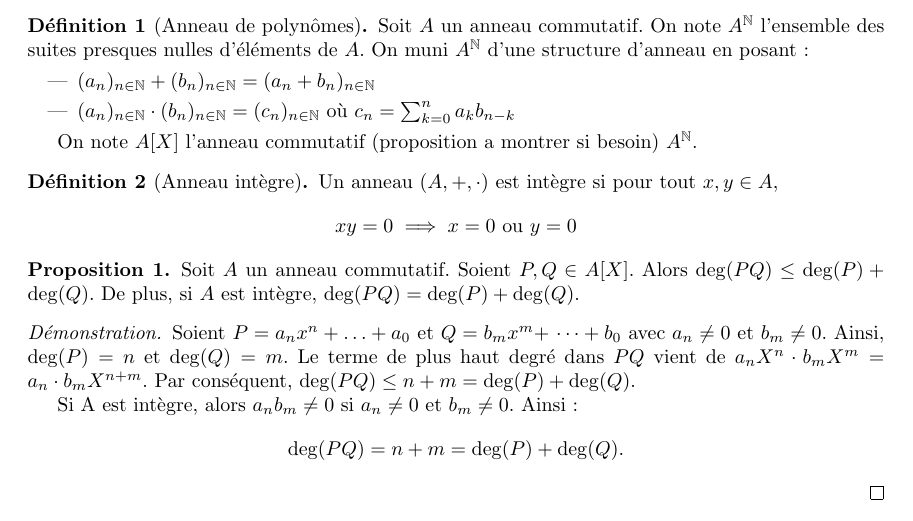
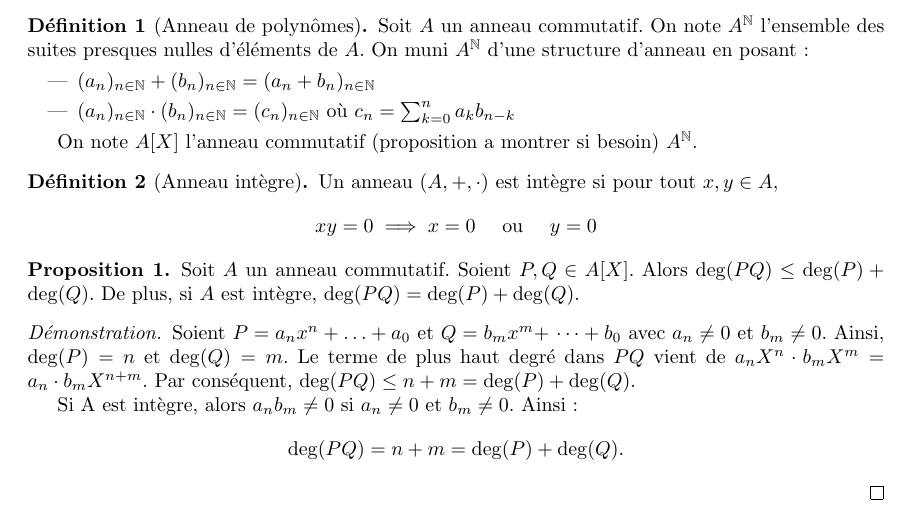
Before and after one commit to Yag000/algebre-II-notes, a LaTeX document (algebre-II-notes.tex): part of page 1 of 3, cut so that both start at the same text. Compiled offline with pdfLaTeX.

Commit message:
fix: add more \quad
Co-authored-by: Yago Iglesias <yagoiglesias7@gmail.com>

```diff
--- a/algebre-II-notes.tex
+++ b/algebre-II-notes.tex
@@ -62,7 +62,7 @@
 \begin{definition}[Anneau intègre]
 	Un anneau $(A, +, \cdot)$ est intègre si pour tout $x, y \in A$,
 	\begin{equation*}
-		xy = 0 \implies x = 0 \text{ ou } y = 0
+		xy = 0 \implies x = 0 \quad \text{ ou } \quad y = 0
 	\end{equation*}
 \end{definition}
 
```
